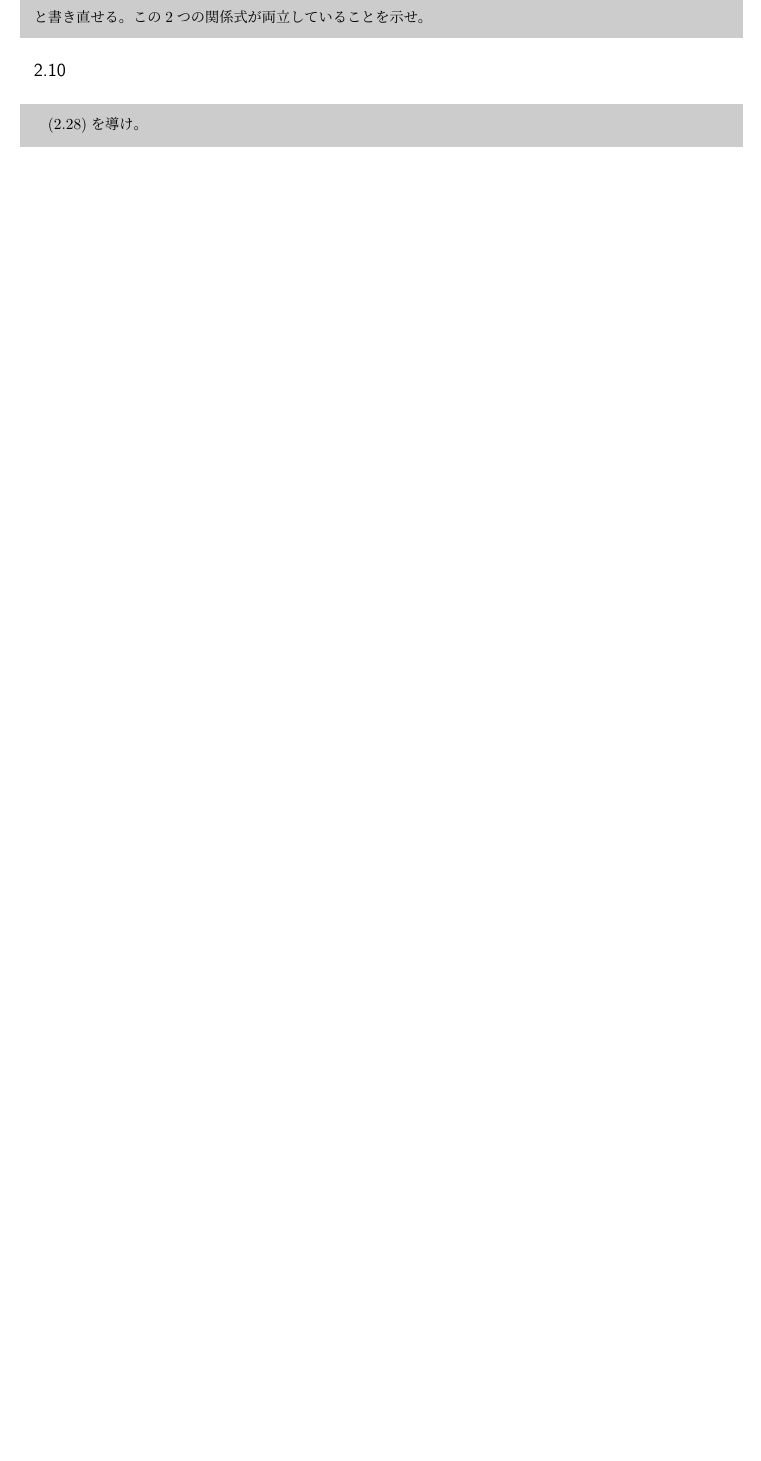
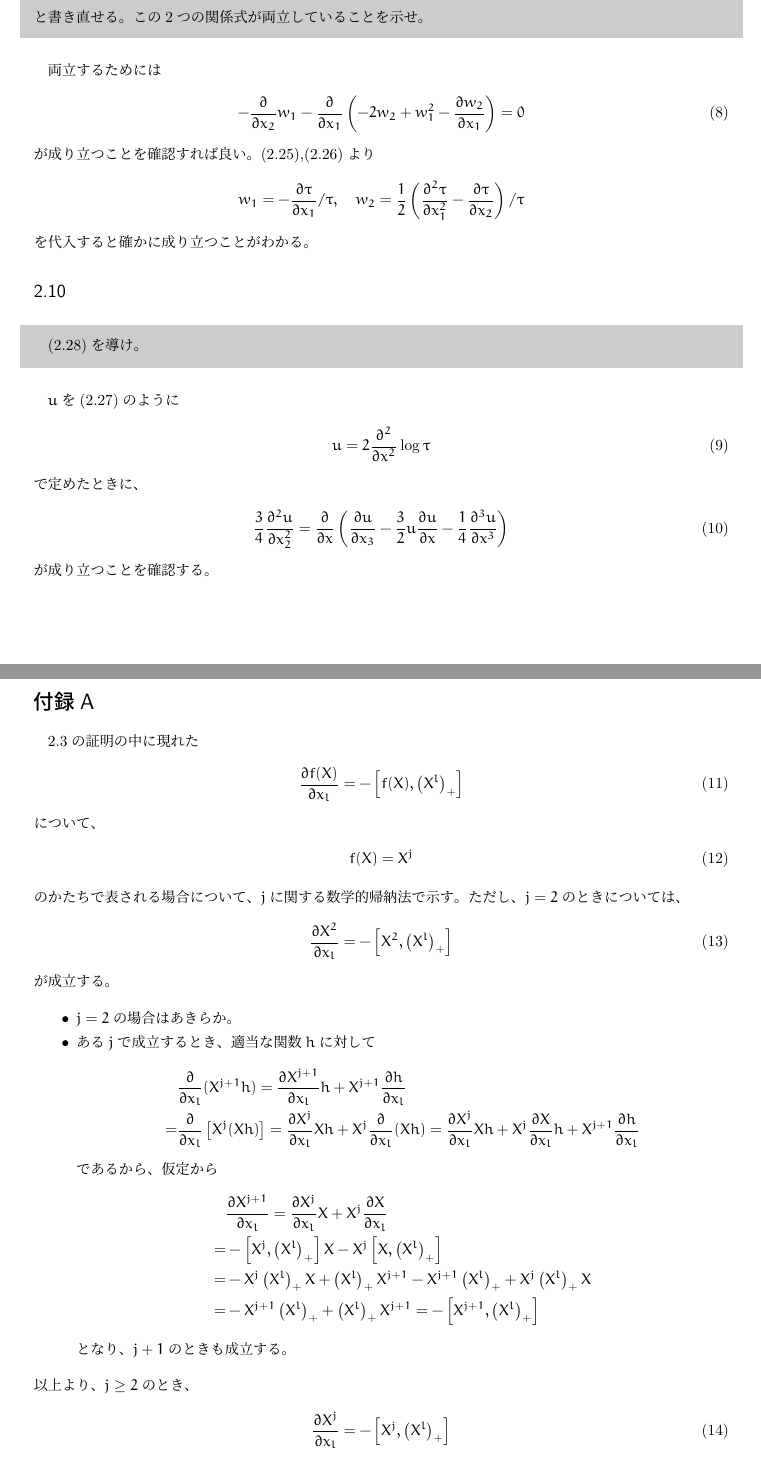
Before and after one commit to yonesuke/TIL, a LaTeX document (Solitons/chapter2.tex): part of page 3 of 3 before the commit and two parts of pages 3 and 4 of 4 after it, the two joined at a grey line, cut so that both start at the same text, the shorter picture padded with empty space. Compiled offline with pLaTeX and dvipdfmx.

Commit message:
solve all problems other than 2.10

```diff
--- a/Solitons/chapter2.tex
+++ b/Solitons/chapter2.tex
@@ -7,6 +7,8 @@
 \usepackage{url}
 \usepackage{framed}
 \definecolor{shadecolor}{gray}{0.80}
+\newcommand{\red}[1]{\textcolor{red}{#1}}
+
 \begin{document}
 \setcounter{section}{2}
 
@@ -114,7 +116,76 @@ $M\circ M^{-1}=1$より、
 \end{align*}
 と書き直せる。この2つの関係式が両立していることを示せ。
 \end{shaded}
+両立するためには
+\begin{align}
+-\frac{\partial}{\partial x_{2}}w_{1}-\frac{\partial}{\partial x_{1}}\left(-2w_{2}+w_{1}^{2}-\frac{\partial w_{2}}{\partial x_{1}}\right)=0
+\end{align}
+が成り立つことを確認すれば良い。(2.25),(2.26)より
+\begin{align*}
+w_{1}=-\frac{\partial \tau}{\partial x_{1}}/\tau,\quad
+w_{2}=\frac{1}{2}\left(\frac{\partial^{2}\tau}{\partial x_{1}^{2}}-\frac{\partial \tau}{\partial x_{2}}\right)/\tau
+\end{align*}
+を代入すると確かに成り立つことがわかる。
+
 \subsection{}
 \begin{shaded}
 (2.28)を導け。
 \end{shaded}
+$u$を(2.27)のように
+\begin{align}
+u=2\frac{\partial^{2}}{\partial x^{2}}\log\tau
+\end{align}
+で定めたときに、
+\begin{align}
+\frac{3}{4}\frac{\partial^{2}u}{\partial x_{2}^{2}}=
+\frac{\partial}{\partial x}\left(\frac{\partial u}{\partial x_{3}}-\frac{3}{2}u\frac{\partial u}{\partial x}-\frac{1}{4}\frac{\partial^{3}u}{\partial x^{3}}\right)
+\end{align}
+が成り立つことを確認する。
+
+
+\appendix
+\section{}
+2.3の証明の中に現れた
+\begin{align}
+\frac{\partial f(X)}{\partial x_{l}}=-\left[f(X),\left(X^{l}\right)_{+}\right]
+\end{align}
+について、
+\begin{align}
+f(X)=X^{j}
+\end{align}
+のかたちで表される場合について、$j$に関する数学的帰納法で示す。
+ただし、$j=2$のときについては、
+\begin{align}
+\frac{\partial X^{2}}{\partial x_{l}}=-\left[X^{2},\left(X^{l}\right)_{+}\right]
+\end{align}
+が成立する。
+\begin{itemize}
+\item $j=2$の場合はあきらか。
+\item ある$j$で成立するとき、適当な関数$h$に対して
+\begin{align*}
+&\frac{\partial}{\partial x_{l}}(X^{j+1}h)
+=\frac{\partial X^{j+1}}{\partial x_{l}}h
++X^{j+1}\frac{\partial h}{\partial x_{l}}\\
+=&\frac{\partial}{\partial x_{l}}\left[X^{j}(Xh)\right]
+=\frac{\partial X^{j}}{\partial x_{l}}Xh+X^{j}\frac{\partial}{\partial x_{l}}(Xh)
+=\frac{\partial X^{j}}{\partial x_{l}}Xh+X^{j}\frac{\partial X}{\partial x_{l}}h
++X^{j+1}\frac{\partial h}{\partial x_{l}}
+\end{align*}
+であるから、仮定から
+\begin{align*}
+&\frac{\partial X^{j+1}}{\partial x_{l}}
+=\frac{\partial X^{j}}{\partial x_{l}}X
++X^{j}\frac{\partial X}{\partial x_{l}}\\
+=&-\left[X^{j},\left(X^{l}\right)_{+}\right]X
+-X^{j}\left[X,\left(X^{l}\right)_{+}\right]\\
+=&-X^{j}\left(X^{l}\right)_{+}X+\left(X^{l}\right)_{+}X^{j+1}
+-X^{j+1}\left(X^{l}\right)_{+}+X^{j}\left(X^{l}\right)_{+}X\\
+=&-X^{j+1}\left(X^{l}\right)_{+}+\left(X^{l}\right)_{+}X^{j+1}
+=-\left[X^{j+1},\left(X^{l}\right)_{+}\right]
+\end{align*}
+となり、$j+1$のときも成立する。
+\end{itemize}
+以上より、$j\geq2$のとき、
+\begin{align}
+\frac{\partial X^{j}}{\partial x_{l}}=-\left[X^{j},\left(X^{l}\right)_{+}\right]
+\end{align}
```
Also changed, not shown: Solitons/chapter2.pdf, Solitons/chapter2.tex (9 more changed lines).
